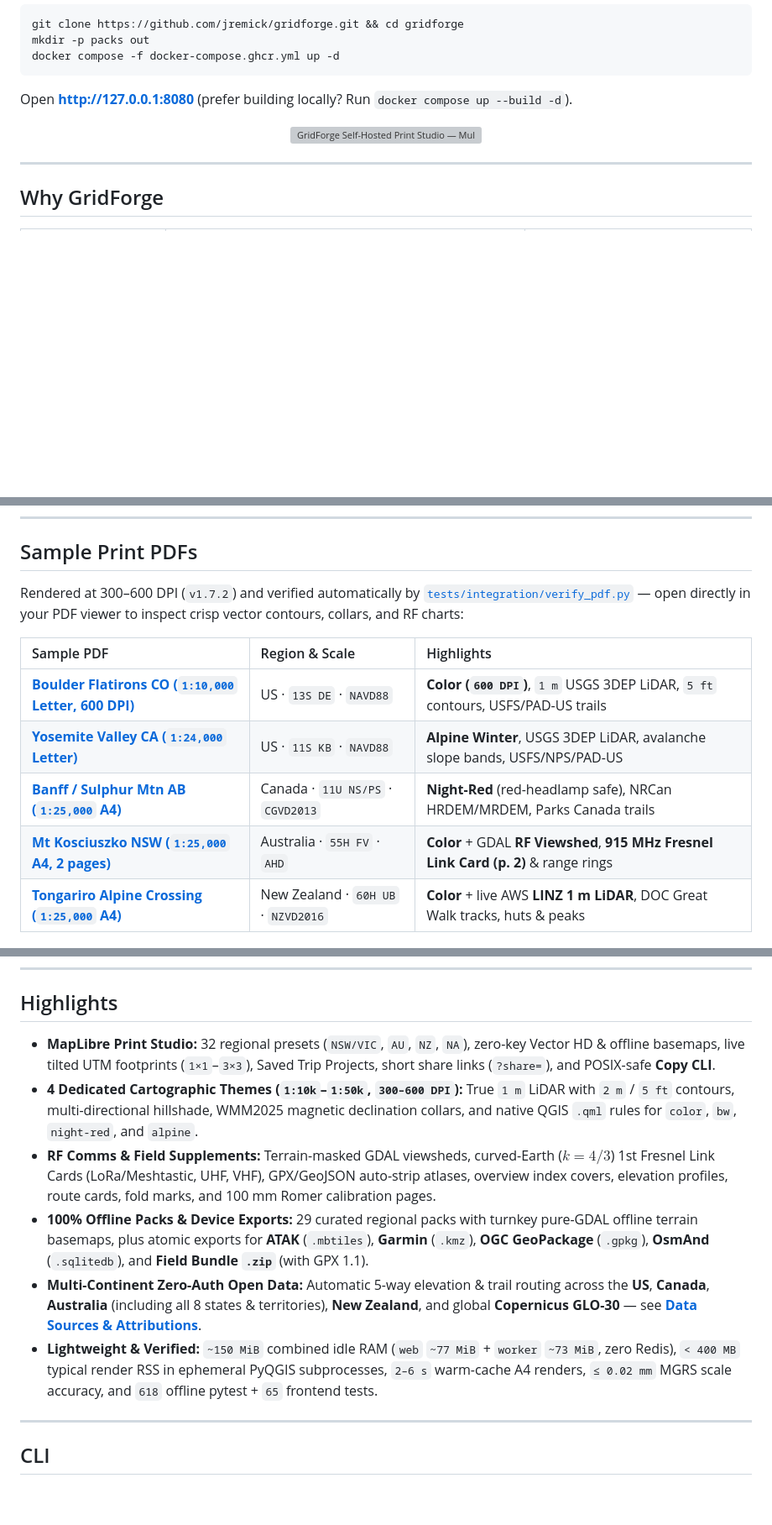
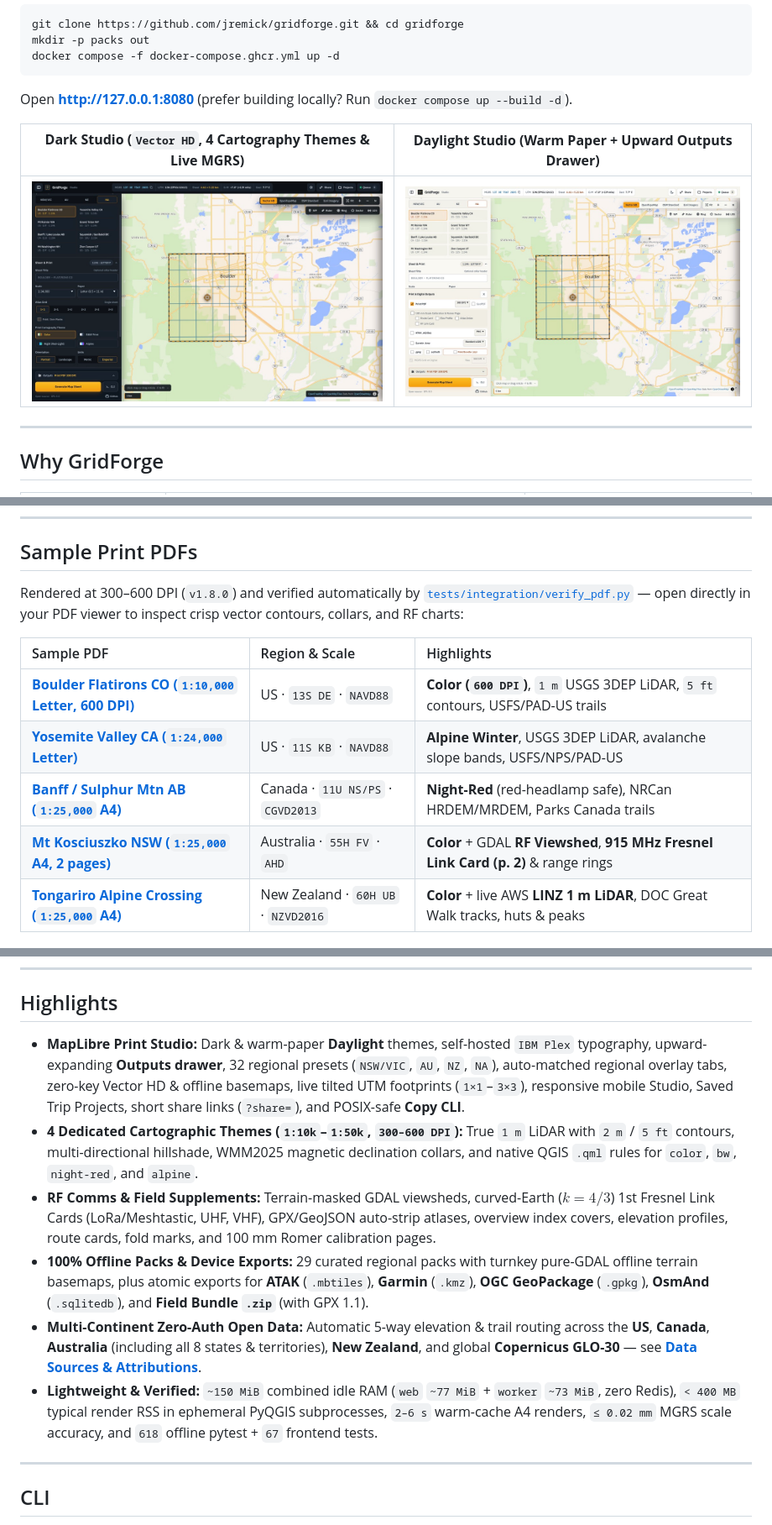
Before and after one commit to jremick/gridforge, a Markdown page: README.md, 3 parts joined by grey strips. Shown at 84% size. GitHub-like rendering; pictures changed too: docs/images/studio-v18-dark.jpg (added), docs/images/studio-v18-daylight.jpg (added); blank space fills up the shorter version; grey boxes are pictures that could not be loaded.

Commit message:
chore(release): prepare v1.8.0 with redesigned Studio UI, Daylight theme, Outputs drawer, and MapLibre v6 worker fix

```diff
--- a/README.md
+++ b/README.md
@@ -34,9 +34,9 @@ docker compose -f docker-compose.ghcr.yml up -d
 
 Open **<http://127.0.0.1:8080>** (prefer building locally? Run `docker compose up --build -d`).
 
-<div align="center">
-  <img src="docs/images/studio-demo.gif" alt="GridForge Self-Hosted Print Studio — Multi-Sheet UTM Atlas, Live RF Viewshed, 915 MHz Fresnel Profile & Offline Pack Manager" width="100%" />
-</div>
+| **Dark Studio (`Vector HD`, 4 Cartography Themes & Live MGRS)** | **Daylight Studio (Warm Paper + Upward Outputs Drawer)** |
+| :---: | :---: |
+| ![GridForge v1.8.0 Dark Studio — Vector HD Basemap, Tilted UTM Footprint, 1 km MGRS Grid, and Live WMM2025 Telemetry](docs/images/studio-v18-dark.jpg) | ![GridForge v1.8.0 Daylight Studio — Warm-Paper Theme and Upward-Expanding Print & Digital Outputs Drawer](docs/images/studio-v18-daylight.jpg) |
 
 ---
 
@@ -54,7 +54,7 @@ Open **<http://127.0.0.1:8080>** (prefer building locally? Run `docker compose u
 
 ## Sample Print PDFs
 
-Rendered at 300–600 DPI (`v1.7.2`) and verified automatically by [`tests/integration/verify_pdf.py`](tests/integration/verify_pdf.py) — open directly in your PDF viewer to inspect crisp vector contours, collars, and RF charts:
+Rendered at 300–600 DPI (`v1.8.0`) and verified automatically by [`tests/integration/verify_pdf.py`](tests/integration/verify_pdf.py) — open directly in your PDF viewer to inspect crisp vector contours, collars, and RF charts:
 
 | Sample PDF | Region & Scale | Highlights |
 | :--- | :--- | :--- |
@@ -72,12 +72,12 @@ Browse more regional renders, Studio screenshots, collar crops, field supplement
 
 ## Highlights
 
-- **MapLibre Print Studio:** 32 regional presets (`NSW/VIC`, `AU`, `NZ`, `NA`), zero-key Vector HD & offline basemaps, live tilted UTM footprints (`1×1`–`3×3`), Saved Trip Projects, short share links (`?share=`), and POSIX-safe **Copy CLI**.
+- **MapLibre Print Studio:** Dark & warm-paper **Daylight** themes, self-hosted `IBM Plex` typography, upward-expanding **Outputs drawer**, 32 regional presets (`NSW/VIC`, `AU`, `NZ`, `NA`), auto-matched regional overlay tabs, zero-key Vector HD & offline basemaps, live tilted UTM footprints (`1×1`–`3×3`), responsive mobile Studio, Saved Trip Projects, short share links (`?share=`), and POSIX-safe **Copy CLI**.
 - **4 Dedicated Cartographic Themes (`1:10k`–`1:50k`, `300–600 DPI`):** True `1 m` LiDAR with `2 m` / `5 ft` contours, multi-directional hillshade, WMM2025 magnetic declination collars, and native QGIS `.qml` rules for `color`, `bw`, `night-red`, and `alpine`.
 - **RF Comms & Field Supplements:** Terrain-masked GDAL viewsheds, curved-Earth ($k = 4/3$) 1st Fresnel Link Cards (LoRa/Meshtastic, UHF, VHF), GPX/GeoJSON auto-strip atlases, overview index covers, elevation profiles, route cards, fold marks, and 100 mm Romer calibration pages.
 - **100% Offline Packs & Device Exports:** 29 curated regional packs with turnkey pure-GDAL offline terrain basemaps, plus atomic exports for **ATAK** (`.mbtiles`), **Garmin** (`.kmz`), **OGC GeoPackage** (`.gpkg`), **OsmAnd** (`.sqlitedb`), and **Field Bundle `.zip`** (with GPX 1.1).
 - **Multi-Continent Zero-Auth Open Data:** Automatic 5-way elevation & trail routing across the **US**, **Canada**, **Australia** (including all 8 states & territories), **New Zealand**, and global **Copernicus GLO-30** — see **[Data Sources & Attributions](docs/DATA_SOURCES.md)**.
-- **Lightweight & Verified:** `~150 MiB` combined idle RAM (`web` `~77 MiB` + `worker` `~73 MiB`, zero Redis), `< 400 MB` typical render RSS in ephemeral PyQGIS subprocesses, `2–6 s` warm-cache A4 renders, `≤ 0.02 mm` MGRS scale accuracy, and `618` offline pytest + `65` frontend tests.
+- **Lightweight & Verified:** `~150 MiB` combined idle RAM (`web` `~77 MiB` + `worker` `~73 MiB`, zero Redis), `< 400 MB` typical render RSS in ephemeral PyQGIS subprocesses, `2–6 s` warm-cache A4 renders, `≤ 0.02 mm` MGRS scale accuracy, and `618` offline pytest + `67` frontend tests.
 
 ---
 
```
Also changed, not shown: other parts of README.md (+6 -6 lines), CHANGELOG.md (+32 -0 lines), docs/GALLERY.md (+4 -1 lines), 8 other files.
